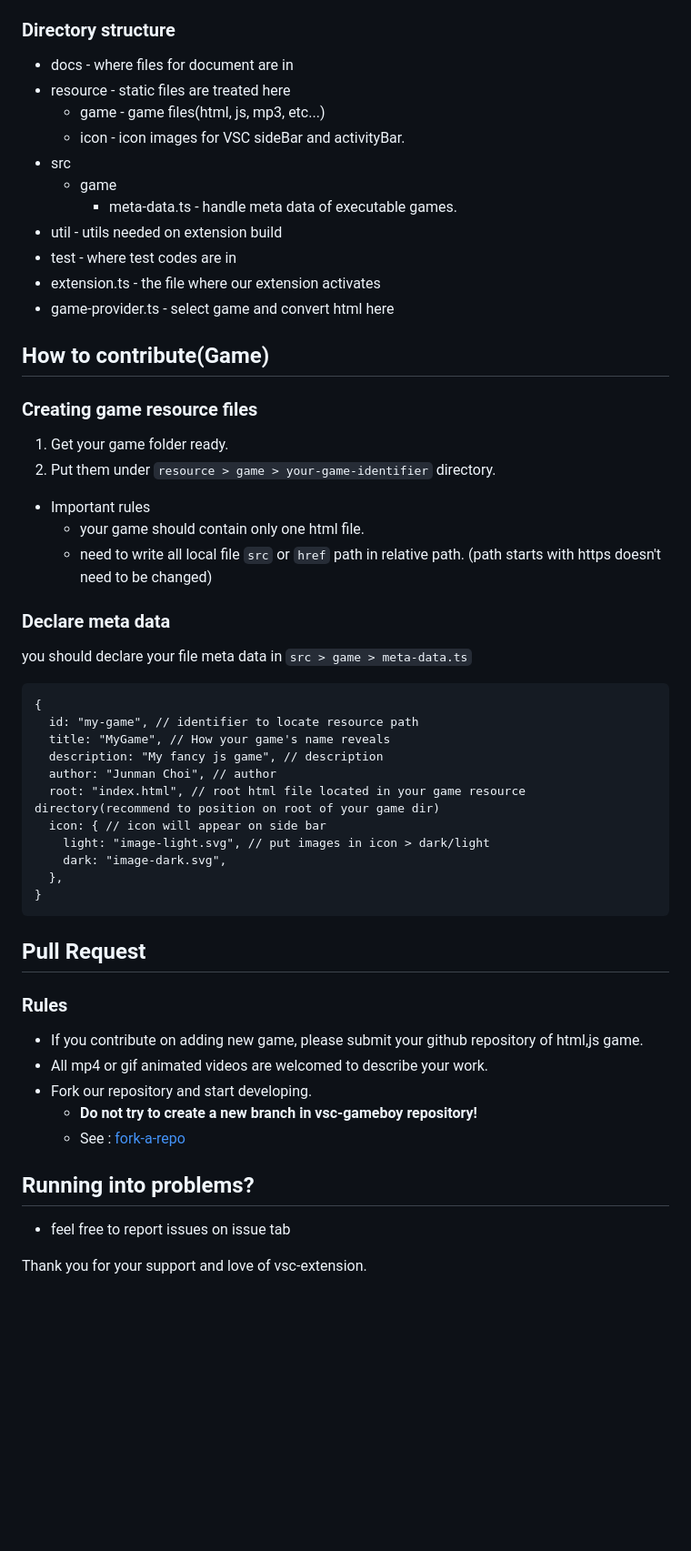
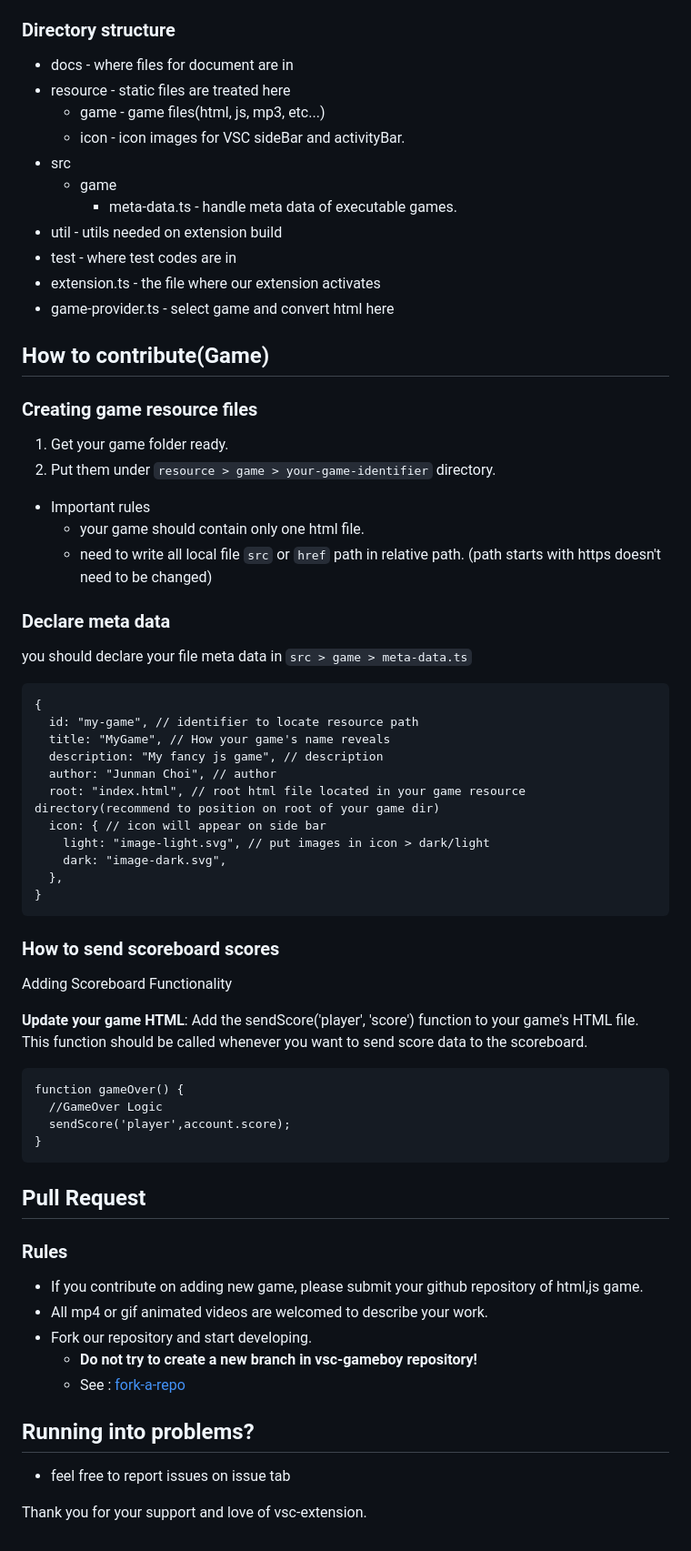
Before and after one commit to hp-potion/vsc-gameboy, a Markdown page: docs/CONTRIBUTING.md, the part around the change printed below. Shown: that part at 91% size. GitHub-like rendering; blank space fills up the shorter version.

Commit message:
docs: Added Scoreboard contribution method (#40)
* fix:Remove compile error

* docs: add Scoreboard contribution method

````diff
--- a/docs/CONTRIBUTING.md
+++ b/docs/CONTRIBUTING.md
@@ -45,27 +53,33 @@ This column instructs you to build and debug vsc-gameboy extension locally and d
 
 ### Directory structure
-* docs - where files for document are in
-* resource - static files are treated here
-  * game - game files(html, js, mp3, etc...)
-  * icon - icon images for VSC sideBar and activityBar.
-* src
-  * game
-    * meta-data.ts - handle meta data of executable games.
-* util - utils needed on extension build
-* test - where test codes are in
-* extension.ts - the file where our extension activates
-* game-provider.ts - select game and convert html here
+
+- docs - where files for document are in
+- resource - static files are treated here
+  - game - game files(html, js, mp3, etc...)
+  - icon - icon images for VSC sideBar and activityBar.
+- src
+  - game
+    - meta-data.ts - handle meta data of executable games.
+- util - utils needed on extension build
+- test - where test codes are in
+- extension.ts - the file where our extension activates
+- game-provider.ts - select game and convert html here
 
 ## How to contribute(Game)
+
 ### Creating game resource files
+
 1. Get your game folder ready.
 2. Put them under `resource > game > your-game-identifier` directory.
-* Important rules
-  * your game should contain only one html file.
-  * need to write all local file `src` or `href` path in relative path. (path starts with https doesn't need to be changed)
+
+- Important rules
+  - your game should contain only one html file.
+  - need to write all local file `src` or `href` path in relative path. (path starts with https doesn't need to be changed)
 
 ### Declare meta data
+
 you should declare your file meta data in `src > game > meta-data.ts`
+
 ```
 {
   id: "my-game", // identifier to locate resource path
@@ -80,15 +94,31 @@ you should declare your file meta data in `src > game > meta-data.ts`
 }
 ```
 
+### How to send scoreboard scores
+
+Adding Scoreboard Functionality
+
+**Update your game HTML**: Add the sendScore('player', 'score') function to your game's HTML file. This function should be called whenever you want to send score data to the scoreboard.
+
+```
+function gameOver() {
+  //GameOver Logic
+  sendScore('player',account.score);
+}
+```
+
 ## Pull Request
+
 ### Rules
-* If you contribute on adding new game, please submit your github repository of html,js game.
-* All mp4 or gif animated videos are welcomed to describe your work.
-* Fork our repository and start developing.
-  * **Do not try to create a new branch in vsc-gameboy repository!**
-  * See : [fork-a-repo](https://docs.github.com/get-started/quickstart/fork-a-repo)
+
+- If you contribute on adding new game, please submit your github repository of html,js game.
+- All mp4 or gif animated videos are welcomed to describe your work.
+- Fork our repository and start developing.
+  - **Do not try to create a new branch in vsc-gameboy repository!**
+  - See : [fork-a-repo](https://docs.github.com/get-started/quickstart/fork-a-repo)
 
 ## Running into problems?
-* feel free to report issues on issue tab
+
+- feel free to report issues on issue tab
 
 Thank you for your support and love of vsc-extension.
````
Also changed, not shown: other parts of docs/CONTRIBUTING.md (+26 -18 lines).
